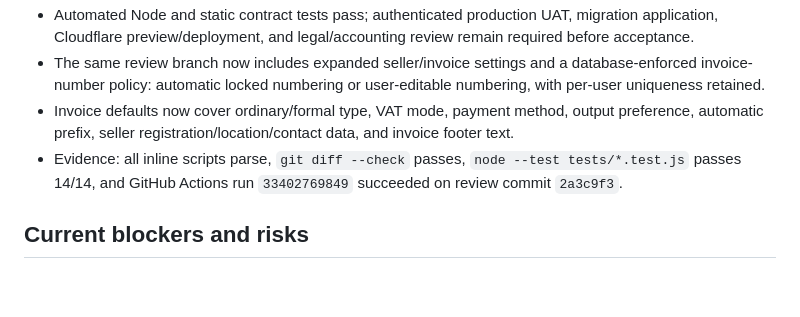
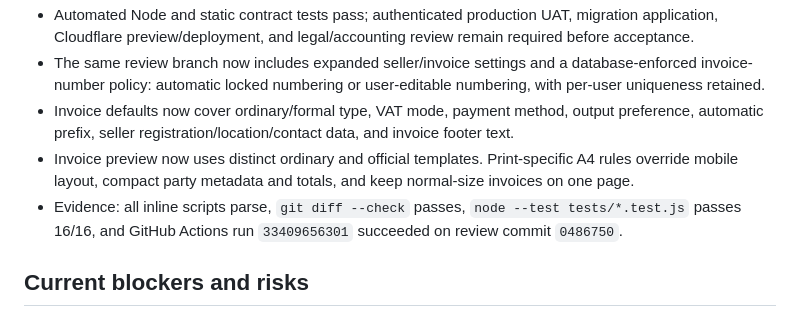
Before and after one commit to davoodmehraban89/Finora-Invoice, a Markdown page: PROJECT_STATUS.md, the part around the change. Rendered like a GitHub page; blank space fills up the shorter version.

Commit message:
docs: record A4 template repair evidence

```diff
--- a/PROJECT_STATUS.md
+++ b/PROJECT_STATUS.md
@@ -64,7 +64,8 @@ Finora is not limited to invoicing. The complete scope is governed by `Finora_Ma
 - Automated Node and static contract tests pass; authenticated production UAT, migration application, Cloudflare preview/deployment, and legal/accounting review remain required before acceptance.
 - The same review branch now includes expanded seller/invoice settings and a database-enforced invoice-number policy: automatic locked numbering or user-editable numbering, with per-user uniqueness retained.
 - Invoice defaults now cover ordinary/formal type, VAT mode, payment method, output preference, automatic prefix, seller registration/location/contact data, and invoice footer text.
-- Evidence: all inline scripts parse, `git diff --check` passes, `node --test tests/*.test.js` passes 14/14, and GitHub Actions run `33402769849` succeeded on review commit `2a3c9f3`.
+- Invoice preview now uses distinct ordinary and official templates. Print-specific A4 rules override mobile layout, compact party metadata and totals, and keep normal-size invoices on one page.
+- Evidence: all inline scripts parse, `git diff --check` passes, `node --test tests/*.test.js` passes 16/16, and GitHub Actions run `33409656301` succeeded on review commit `0486750`.
 
 ## Current blockers and risks
 
```
